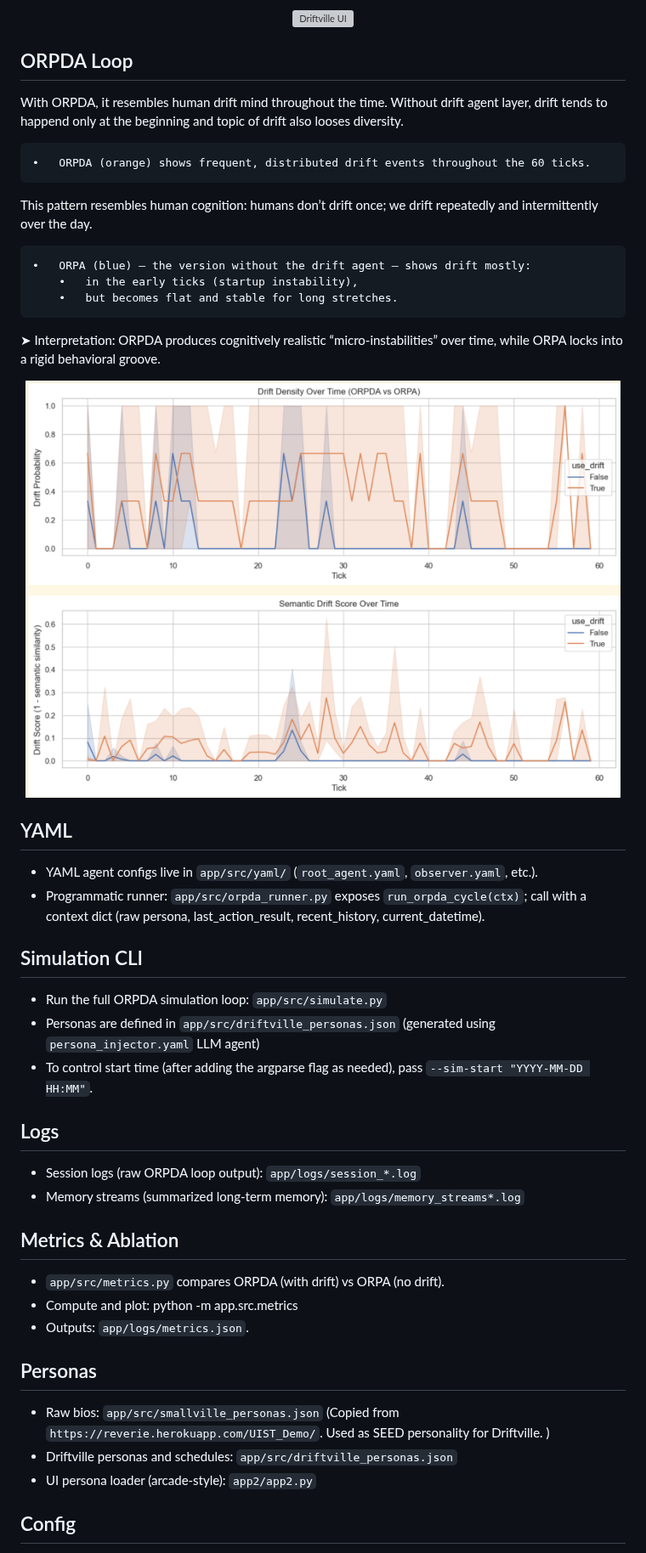
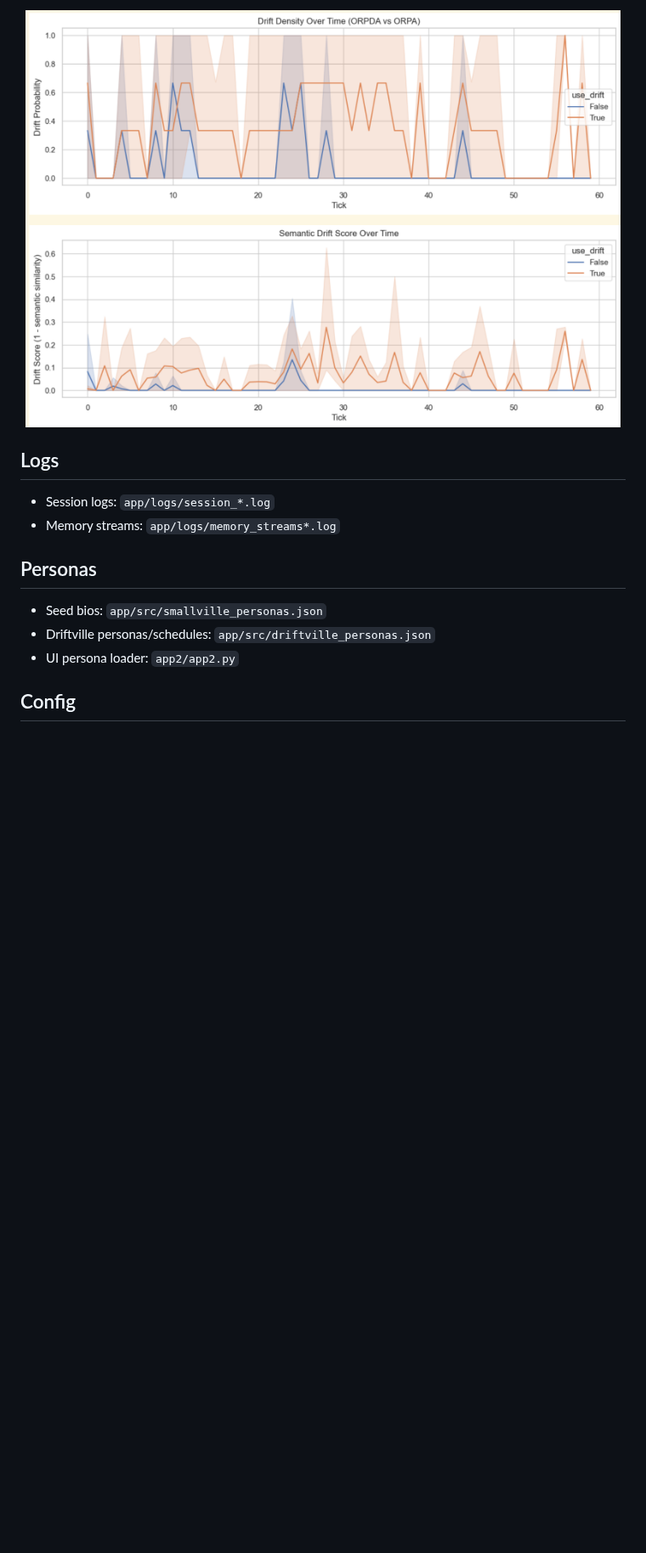
Before and after one commit to jaelin215/Driftville_Agent, a Markdown page: README.md, the part around one of its changes. Shown at 85% size. Rendered like a GitHub page; blank space fills up the shorter version; grey boxes are pictures that could not be loaded.

```diff
--- a/README.md
+++ b/README.md
@@ -42,51 +47,14 @@ By providing drift-aware reasoning, memory streams, and structured ablation metr
 <p align="center">
-	<img src="app/img/driftville_ui.png" alt="Driftville UI">
+  <img src="app/img/drift_over_tick.png" alt="Drift intensity over loop" width="700">
 </p>
 
-## ORPDA Loop
-With ORPDA, it resembles human drift mind throughout the time. Without drift agent layer, drift tends to happend only at the beginning and topic of drift also looses diversity.
-
-	•	ORPDA (orange) shows frequent, distributed drift events throughout the 60 ticks.
-
-This pattern resembles human cognition:
-humans don’t drift once; we drift repeatedly and intermittently over the day.
-
-	•	ORPA (blue) — the version without the drift agent — shows drift mostly:
-		•	in the early ticks (startup instability),
-		•	but becomes flat and stable for long stretches.
-
-➤ Interpretation:
-ORPDA produces cognitively realistic “micro-instabilities” over time, while ORPA locks into a rigid behavioral groove.
-
-<p align="center">
-	  <img src="app/img/drift_over_tick.png" alt="Drift intensity, Semantic drift score over loop" width="700">
-</p>
-
-## YAML
-- YAML agent configs live in `app/src/yaml/` (`root_agent.yaml`, `observer.yaml`, etc.).
-- Programmatic runner: `app/src/orpda_runner.py` exposes `run_orpda_cycle(ctx)`; call with a context dict (raw persona, last_action_result, recent_history, current_datetime).
-
-
-
-## Simulation CLI
-- Run the full ORPDA simulation loop:
-    `app/src/simulate.py`
-- Personas are defined in `app/src/driftville_personas.json` (generated using `persona_injector.yaml` LLM agent)
-- To control start time (after adding the argparse flag as needed), pass `--sim-start "YYYY-MM-DD HH:MM"`.
-
 ## Logs
-- Session logs (raw ORPDA loop output): `app/logs/session_*.log`
-- Memory streams (summarized long-term memory): `app/logs/memory_streams*.log`
-
-## Metrics & Ablation
-- `app/src/metrics.py` compares ORPDA (with drift) vs ORPA (no drift).
-- Compute and plot:
-   python -m app.src.metrics
-- Outputs: `app/logs/metrics.json`.
+- Session logs: `app/logs/session_*.log`
+- Memory streams: `app/logs/memory_streams*.log`
 
 ## Personas
-- Raw bios: `app/src/smallville_personas.json` (Copied from `https://reverie.herokuapp.com/UIST_Demo/`. Used as SEED personality for Driftville. )
-- Driftville personas and schedules: `app/src/driftville_personas.json`
-- UI persona loader (arcade-style): `app2/app2.py`
+- Seed bios: `app/src/smallville_personas.json`
+- Driftville personas/schedules: `app/src/driftville_personas.json`
+- UI persona loader: `app2/app2.py`
 
 ## Config
```
Also changed, not shown: other parts of README.md (+36 -40 lines).
